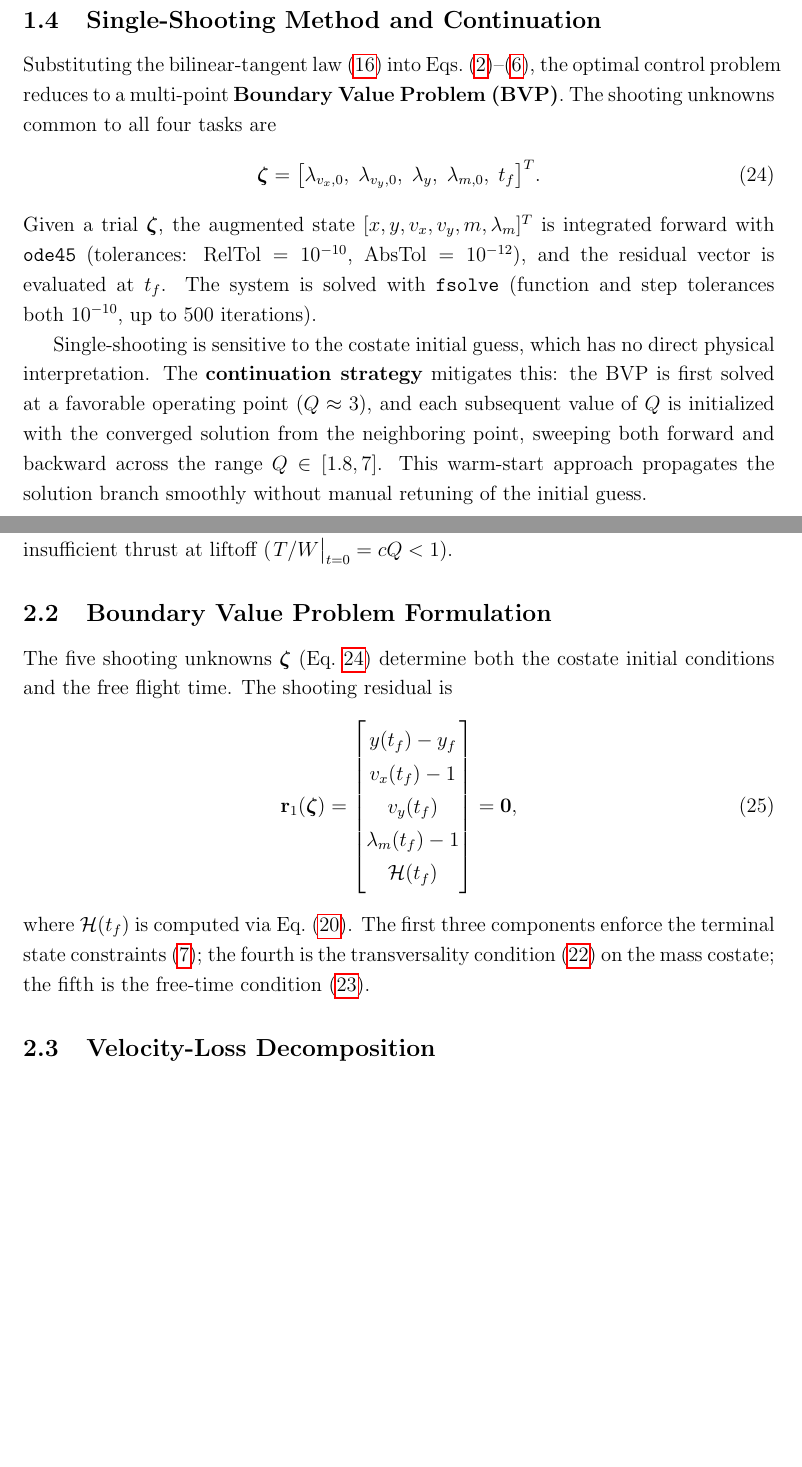
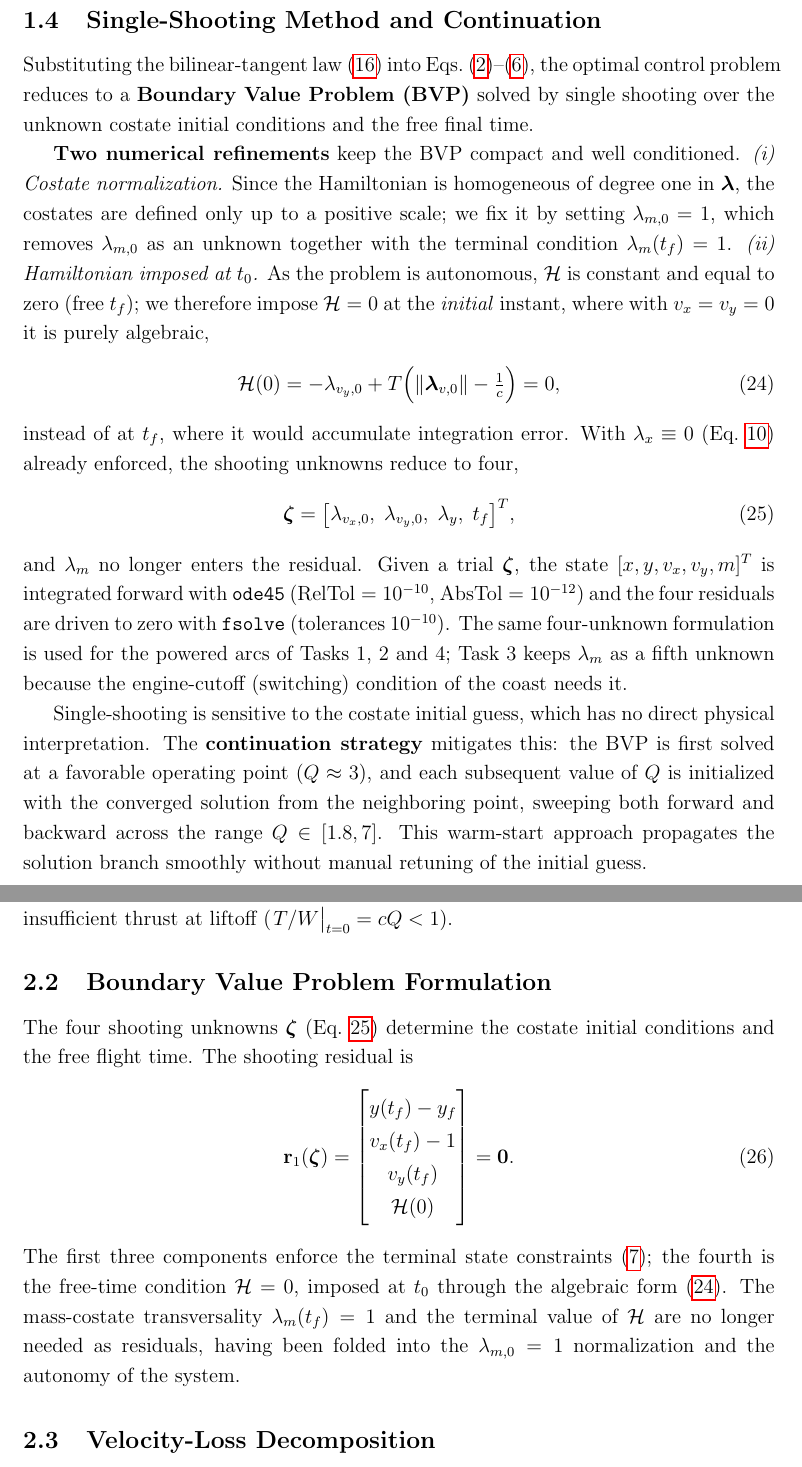
Before and after one commit to nickdambr/dynamics-control-launch-vehicles, a LaTeX document (HM1/report/main.tex, which reads HM1/report/chapters/Introduction.tex, HM1/report/chapters/Task1.tex): two parts of pages 7 and 8 of 22, joined at a grey line, cut so that both start at the same text, the shorter picture padded with empty space. Compiled offline with pdfLaTeX.

Commit message:
refactor(HM1): adopt the course-notes numerical improvements (lam_m0=1, H0=0)
Per the HW1 notes (Task 2 'migliorie numeriche'): normalize the costates by fixing lam_m0=1, and impose H=0 algebraically at t0 (autonomous H, free tf) instead of at tf. This drops two unknowns/conditions to a 4-unknown shooting [lvx0,lvy0,ly,tf] in which lam_m never enters the residual. Applied to the powered-injection arcs (Tasks 1,2,4); Task 3 keeps lam_m for the coast switching condition. Results are identical to before (Q*=2.52/2.33/2.19, mf, payload, ts*=0.337, +182%). Introduction and Task 1 of the report updated accordingly.

```diff
--- a/HM1/report/chapters/Introduction.tex
+++ b/HM1/report/chapters/Introduction.tex
@@ -180,12 +180,19 @@ The system is autonomous (no explicit time dependence), so the Hamiltonian is co
 
 \subsection{Single-Shooting Method and Continuation}\label{sec:shooting}
 
-Substituting the bilinear-tangent law \eqref{eq:bilinear} into Eqs.~\eqref{eq:xdot}--\eqref{eq:mdot}, the optimal control problem reduces to a multi-point \textbf{Boundary Value Problem (BVP)}. The shooting unknowns common to all four tasks are
+Substituting the bilinear-tangent law \eqref{eq:bilinear} into Eqs.~\eqref{eq:xdot}--\eqref{eq:mdot}, the optimal control problem reduces to a \textbf{Boundary Value Problem (BVP)} solved by single shooting over the unknown costate initial conditions and the free final time.
+
+\textbf{Two numerical refinements} keep the BVP compact and well conditioned. \emph{(i) Costate normalization.} Since the Hamiltonian is homogeneous of degree one in $\boldsymbol{\lambda}$, the costates are defined only up to a positive scale; we fix it by setting $\lambda_{m,0} = 1$, which removes $\lambda_{m,0}$ as an unknown together with the terminal condition $\lambda_m(t_f) = 1$. \emph{(ii) Hamiltonian imposed at $t_0$.} As the problem is autonomous, $\mathcal{H}$ is constant and equal to zero (free $t_f$); we therefore impose $\mathcal{H} = 0$ at the \emph{initial} instant, where with $v_x = v_y = 0$ it is purely algebraic,
 \begin{equation}
-    \boldsymbol{\zeta} = \bigl[\lambda_{v_x,0},\;\lambda_{v_y,0},\;\lambda_y,\;\lambda_{m,0},\;t_f\bigr]^T.
+    \mathcal{H}(0) = -\lambda_{v_y,0} + T\Bigl(\lVert\boldsymbol{\lambda}_{v,0}\rVert - \tfrac{1}{c}\Bigr) = 0,
+    \label{eq:H0}
+\end{equation}
+instead of at $t_f$, where it would accumulate integration error. With $\lambda_x \equiv 0$ (Eq.~\ref{eq:lx}) already enforced, the shooting unknowns reduce to four,
+\begin{equation}
+    \boldsymbol{\zeta} = \bigl[\lambda_{v_x,0},\;\lambda_{v_y,0},\;\lambda_y,\;t_f\bigr]^T,
     \label{eq:unknowns}
 \end{equation}
-Given a trial $\boldsymbol{\zeta}$, the augmented state $[x, y, v_x, v_y, m, \lambda_m]^T$ is integrated forward with \texttt{ode45} (tolerances: $\mathrm{RelTol} = 10^{-10}$, $\mathrm{AbsTol} = 10^{-12}$), and the residual vector is evaluated at $t_f$. The system is solved with \texttt{fsolve} (function and step tolerances both $10^{-10}$, up to 500 iterations).
+and $\lambda_m$ no longer enters the residual. Given a trial $\boldsymbol{\zeta}$, the state $[x, y, v_x, v_y, m]^T$ is integrated forward with \texttt{ode45} ($\mathrm{RelTol} = 10^{-10}$, $\mathrm{AbsTol} = 10^{-12}$) and the four residuals are driven to zero with \texttt{fsolve} (tolerances $10^{-10}$). The same four-unknown formulation is used for the powered arcs of Tasks~1, 2 and~4; Task~3 keeps $\lambda_m$ as a fifth unknown because the engine-cutoff (switching) condition of the coast needs it.
 
 Single-shooting is sensitive to the costate initial guess, which has no direct physical interpretation. The \textbf{continuation strategy} mitigates this: the BVP is first solved at a favorable operating point ($Q \approx 3$), and each subsequent value of $Q$ is initialized with the converged solution from the neighboring point, sweeping both forward and backward across the range $Q \in [1.8, 7]$. This warm-start approach propagates the solution branch smoothly without manual retuning of the initial guess.
 
--- a/HM1/report/chapters/Task1.tex
+++ b/HM1/report/chapters/Task1.tex
@@ -10,19 +10,18 @@ The simplest mission profile consists of a single continuous powered arc startin
 
 \subsection{Boundary Value Problem Formulation}
 
-The five shooting unknowns $\boldsymbol{\zeta}$ (Eq.~\ref{eq:unknowns}) determine both the costate initial conditions and the free flight time. The shooting residual is
+The four shooting unknowns $\boldsymbol{\zeta}$ (Eq.~\ref{eq:unknowns}) determine the costate initial conditions and the free flight time. The shooting residual is
 \begin{equation}
     \mathbf{r}_1(\boldsymbol{\zeta}) =
     \begin{bmatrix}
         y(t_f) - y_f \\[2pt]
         v_x(t_f) - 1 \\[2pt]
         v_y(t_f) \\[2pt]
-        \lambda_m(t_f) - 1 \\[2pt]
-        \mathcal{H}(t_f)
-    \end{bmatrix} = \mathbf{0},
+        \mathcal{H}(0)
+    \end{bmatrix} = \mathbf{0}.
     \label{eq:residual1}
 \end{equation}
-where $\mathcal{H}(t_f)$ is computed via Eq.~\eqref{eq:ham_opt}. The first three components enforce the terminal state constraints \eqref{eq:terminal}; the fourth is the transversality condition \eqref{eq:trans_m} on the mass costate; the fifth is the free-time condition \eqref{eq:trans_tf}.
+The first three components enforce the terminal state constraints \eqref{eq:terminal}; the fourth is the free-time condition $\mathcal{H} = 0$, imposed at $t_0$ through the algebraic form \eqref{eq:H0}. The mass-costate transversality $\lambda_m(t_f) = 1$ and the terminal value of $\mathcal{H}$ are no longer needed as residuals, having been folded into the $\lambda_{m,0} = 1$ normalization and the autonomy of the system.
 
 \subsection{Velocity-Loss Decomposition}
 
```
Also changed, not shown: HM1/figures/task1_task_1a_final_mass_vs_q.png, HM1/figures/task1_task_1b_velocity_losses.png, HM1/figures/task1_task_1c_thrust_and_velocity_angles.png, HM1/figures/task1_task_1c_trajectory.png, HM1/figures/task2_task_2_angles.png, HM1/figures/task2_task_2_trajectory.png, HM1/figures/task4_task_4_final_mass_vs_staging_time.png, HM1/figures/task4_task_4_mass_profile.png, HM1/figures/task4_task_4_optimal_trajectory.png, HM1/figures/task4_task_4_payload_vs_staging_time.png, HM1/report/main.pdf, 3 other files.
